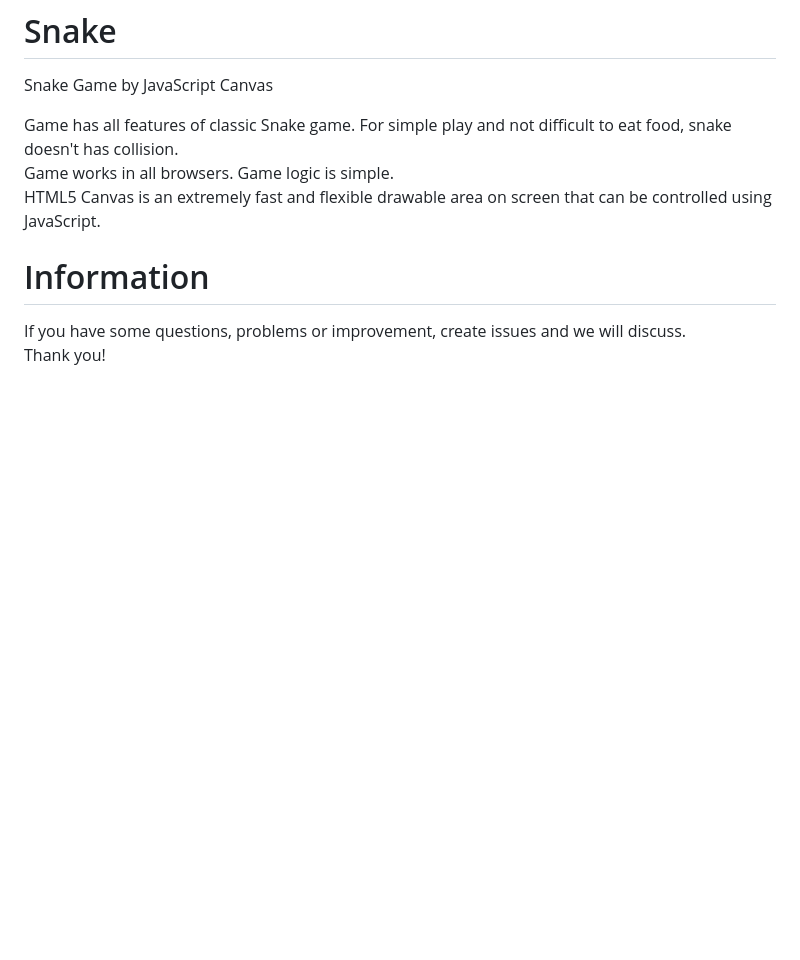
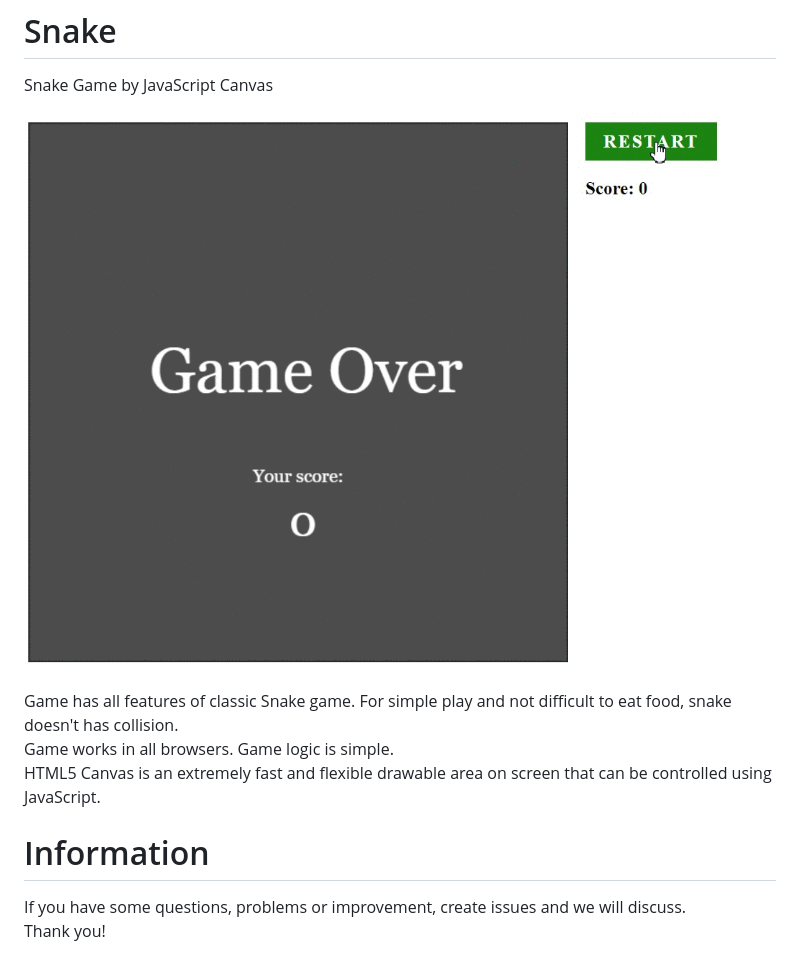
Before and after one commit to shystruk/snake-game, a Markdown page: README.md, the part around the change. Rendered like a GitHub page; pictures changed too: demo.gif (added); blank space fills up the shorter version.

Commit message:
Demo

```diff
--- a/README.md
+++ b/README.md
@@ -2,6 +2,8 @@ Snake
 ===================
 
 Snake Game by JavaScript Canvas
+
+![](demo.gif)
 
 Game has all features of classic Snake game. For simple play and not difficult to eat food, snake doesn't has collision.<br/>
 Game works in all browsers. Game logic is simple.<br/>
```
